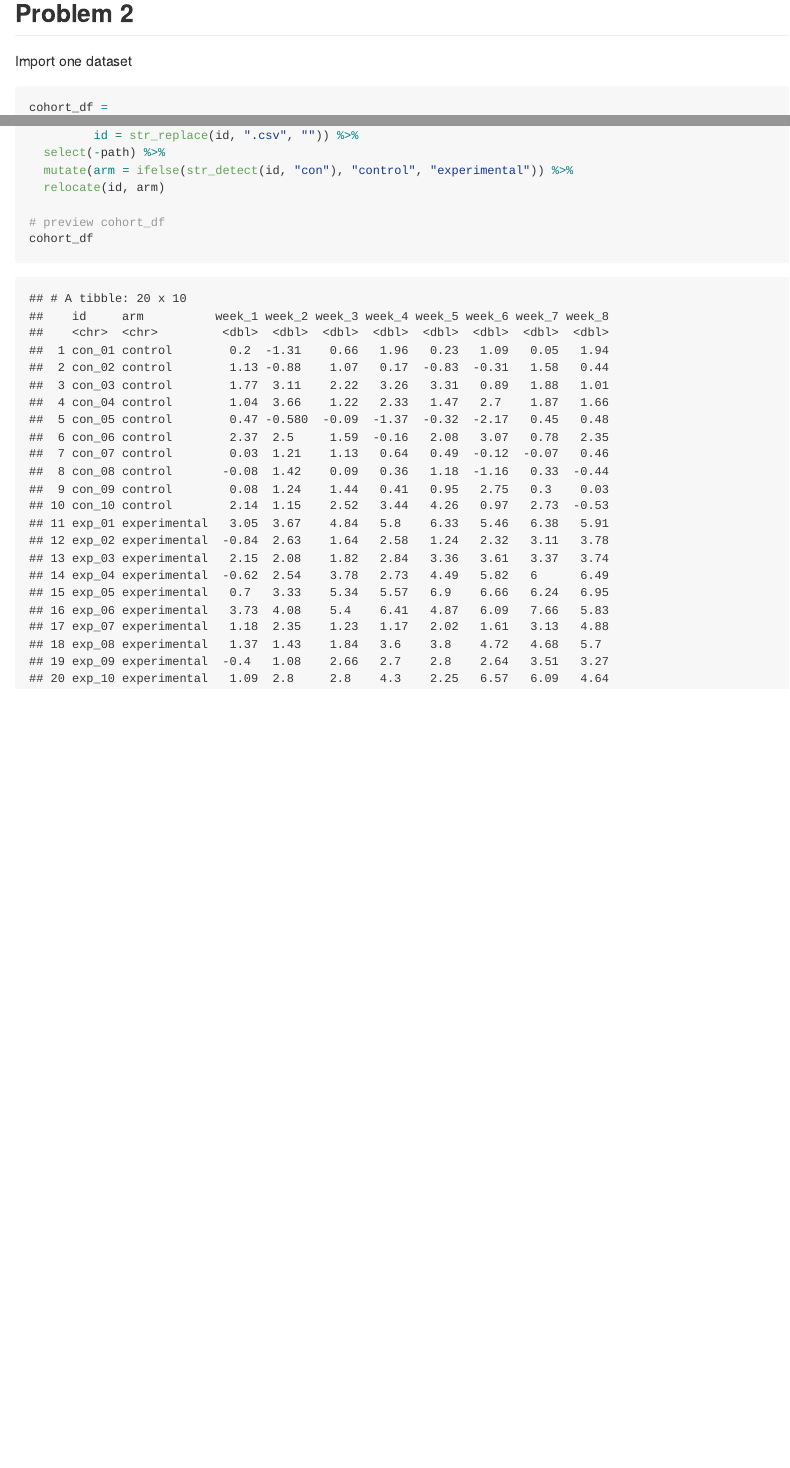
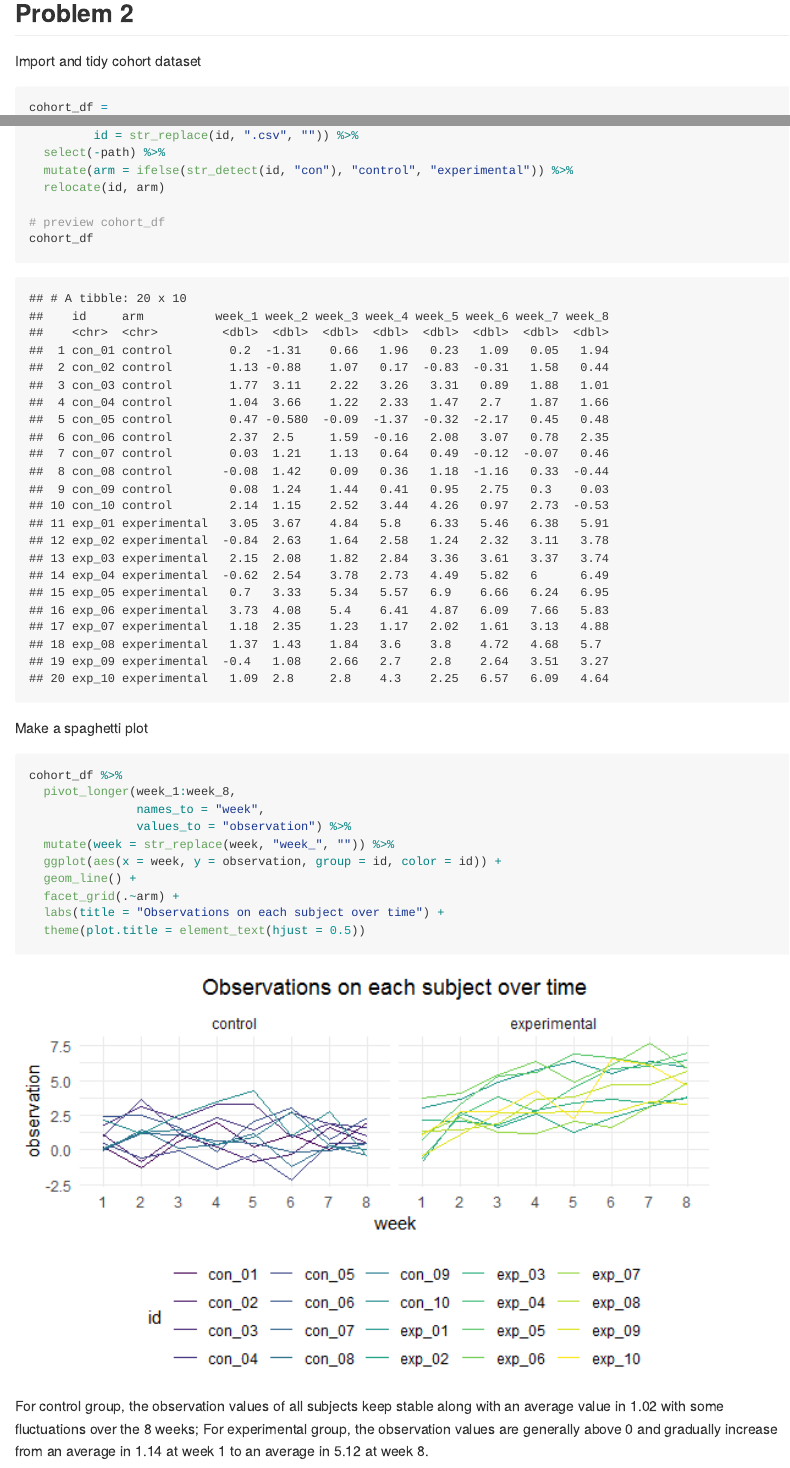
Before and after one commit to wc2750/p8105_hw5_wc2750, an R Markdown document (p8105_hw5_wc2750.Rmd): the page in a window 1100 px wide, from 2420 px down, and a second part further down, joined at a grey line. The pictures show the output file p8105_hw5_wc2750.md that the author committed with the source, drawn offline in the style of GitHub.

Commit message:
Commit Problem 2 - spaghetti plot and comment

````diff
--- a/p8105_hw5_wc2750.Rmd
+++ b/p8105_hw5_wc2750.Rmd
@@ -90,7 +90,7 @@ results_df %>%
 ```
 
 ## Problem 2
-Import one dataset
+Import and tidy cohort dataset
 ```{r message = FALSE}
 cohort_df =
   tibble(
@@ -108,3 +108,19 @@ cohort_df =
 # preview cohort_df
 cohort_df
 ```
+
+Make a spaghetti plot
+```{r}
+cohort_df %>%
+  pivot_longer(week_1:week_8,
+               names_to = "week",
+               values_to = "observation") %>%
+  mutate(week = str_replace(week, "week_", "")) %>%
+  ggplot(aes(x = week, y = observation, group = id, color = id)) +
+  geom_line() +
+  facet_grid(.~arm) +
+  labs(title = "Observations on each subject over time") +
+  theme(plot.title = element_text(hjust = 0.5))
+```
+
+For control group, the observation values of all subjects keep stable along with an average value in `r cohort_df %>% pivot_longer(week_1:week_8,names_to = "week", values_to = "observation") %>% filter(arm == "control") %>% summarize(average = mean(observation)) %>% pull(average) %>% round(2)`  with some fluctuations over the 8 weeks; For experimental group, the observation values are generally above 0 and gradually increase from an average in `r cohort_df %>% filter(arm == "experimental") %>% summarize(average = mean(week_1)) %>% pull(average) %>% round(2)` at week 1 to an average in `r cohort_df %>% filter(arm == "experimental") %>% summarize(average = mean(week_8)) %>% pull(average) %>% round(2)` at week 8.
````
Also changed, not shown: p8105_hw5_wc2750.md, p8105_hw5_wc2750_files/figure-gfm/unnamed-chunk-7-1.png (added).
